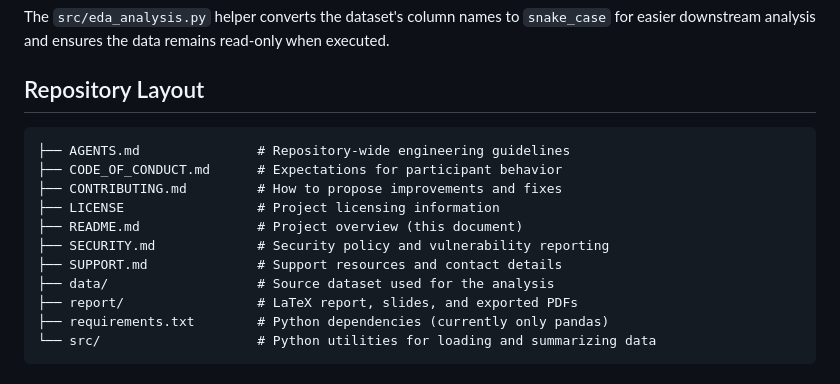
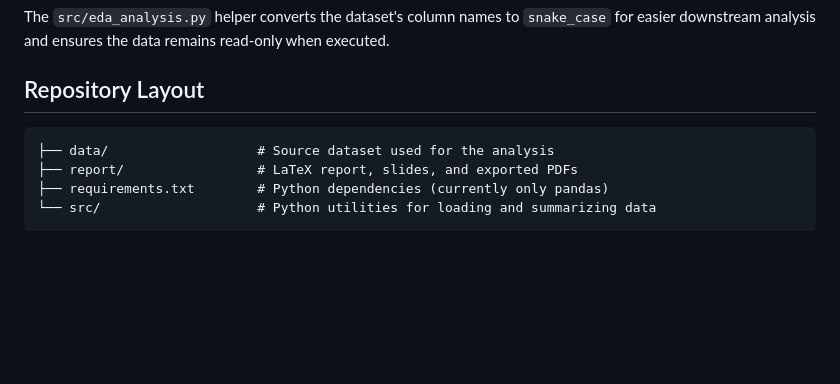
Before and after one commit to bell-kevin/cs5580f25redWineEDA, a Markdown page: README.md, the part around the change. Rendered like a GitHub page; blank space fills up the shorter version.

Commit message:
Update repository layout in README.md
Removed sections related to repository guidelines and support documents.

````diff
--- a/README.md
+++ b/README.md
@@ -54,13 +54,6 @@ read-only when executed.
 ## Repository Layout
 
 ```
-├── AGENTS.md               # Repository-wide engineering guidelines
-├── CODE_OF_CONDUCT.md      # Expectations for participant behavior
-├── CONTRIBUTING.md         # How to propose improvements and fixes
-├── LICENSE                 # Project licensing information
-├── README.md               # Project overview (this document)
-├── SECURITY.md             # Security policy and vulnerability reporting
-├── SUPPORT.md              # Support resources and contact details
 ├── data/                   # Source dataset used for the analysis
 ├── report/                 # LaTeX report, slides, and exported PDFs
 ├── requirements.txt        # Python dependencies (currently only pandas)
````
